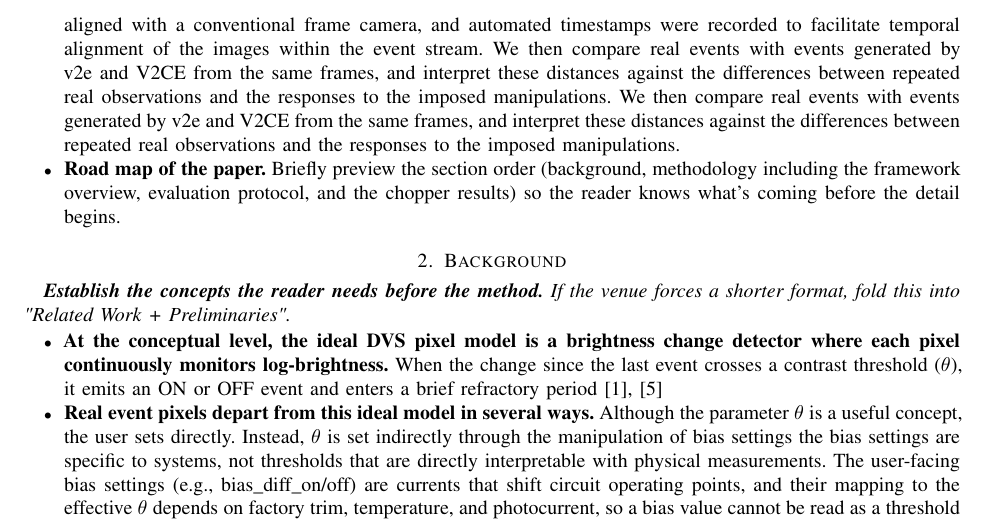
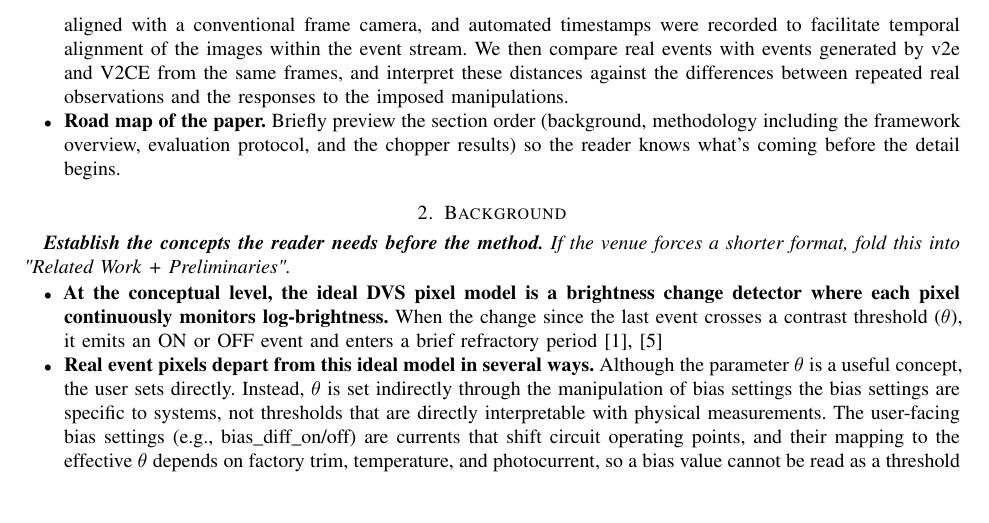
Before and after one commit to cxm3593/EventSimilarityAnalysis, a LaTeX paper (main.tex, which reads paper/outline.tex): part of page 2 of 14, cut so that both start at the same text, the shorter picture padded with empty space. Compiled offline with pdfLaTeX.

Commit message:
Fixed a double simulator issue in the end of introduction

```diff
--- a/paper/outline.tex
+++ b/paper/outline.tex
@@ -57,7 +57,7 @@
 
   \item \textbf{In this study, we present a measurement framework for directly quantifying the real and simulated event streams under controlled conditions and characterizing how the resulting distances should be interpreted} The framework combines calibrated, paired recordings of a periodic stimulus with Chamfer distance and algorithms that measure differences at the level of distribution, including maximum mean discrepancy (MMD) and sliced Wasserstein distance (SWD). We also present a series of experiments used to evaluate how metrics and related kernels/parameters respond to artificially imposed forms of dissimilarity between a ground-truth reference event stream and a perturbed degraded copy. Manipulations include spatial translation, scaling, jitter, temporal offset, subsampling and uniform noise, and vary in magnitude.
 
-  Manipulations were imposed on a novel dataset collected to support this investigation. Repeated observations let us characterize how much real recordings differ under nominally identical conditions of a repeated stimulus. We therefore use an optical chopper, whose adjustable rotation speed and repeating structure support both types of comparison across different motion speeds. Its rotation was recorded by an event camera that was spatially aligned with a conventional frame camera, and automated timestamps were recorded to facilitate temporal alignment of the images within the event stream. We then compare real events with events generated by v2e and V2CE from the same frames, and interpret these distances against the differences between repeated real observations and the responses to the imposed manipulations. We then compare real events with events generated by v2e and V2CE from the same frames, and interpret these distances against the differences between repeated real observations and the responses to the imposed manipulations.
+  Manipulations were imposed on a novel dataset collected to support this investigation. Repeated observations let us characterize how much real recordings differ under nominally identical conditions of a repeated stimulus. We therefore use an optical chopper, whose adjustable rotation speed and repeating structure support both types of comparison across different motion speeds. Its rotation was recorded by an event camera that was spatially aligned with a conventional frame camera, and automated timestamps were recorded to facilitate temporal alignment of the images within the event stream. We then compare real events with events generated by v2e and V2CE from the same frames, and interpret these distances against the differences between repeated real observations and the responses to the imposed manipulations.
 
   % are evaluated on its sensitivity to controlled tests examine sampling variability, sensitivity to known changes, and the interpretation of real–simulated discrepancies.
 
```
